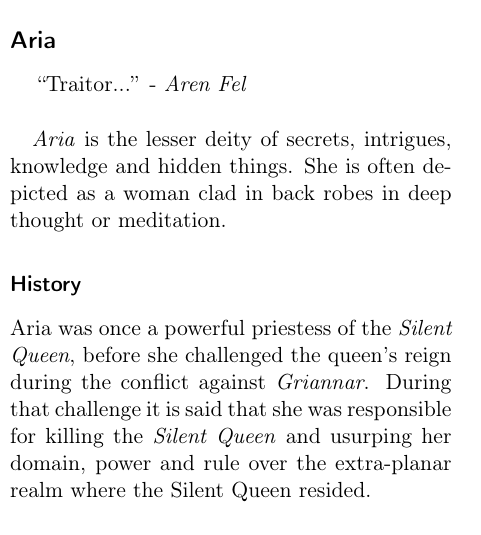
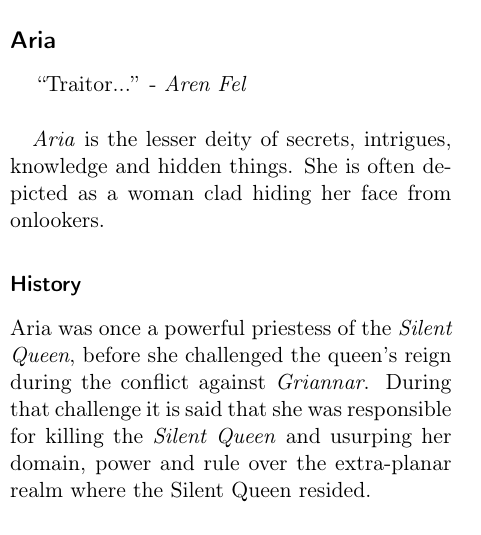
Before and after one commit to n0la/wayfaerersguide-everblack, a LaTeX book (wayfaerersguide-everblack.tex, which reads chapters/deities/aria.tex): part of one column of page 55 of 59, cut so that both start at the same text. Compiled offline with pdfLaTeX.

Commit message:
fix description

```diff
--- a/chapters/deities/aria.tex
+++ b/chapters/deities/aria.tex
@@ -3,8 +3,7 @@
 \aren{Traitor...}
 
 \emph{Aria} is the lesser deity of secrets, intrigues, knowledge and hidden
-things. She is often depicted as a woman clad in back robes in deep thought
-or meditation.
+things. She is often depicted as a woman clad hiding her face from onlookers.
 
 \subsubsection*{History}
 
```
